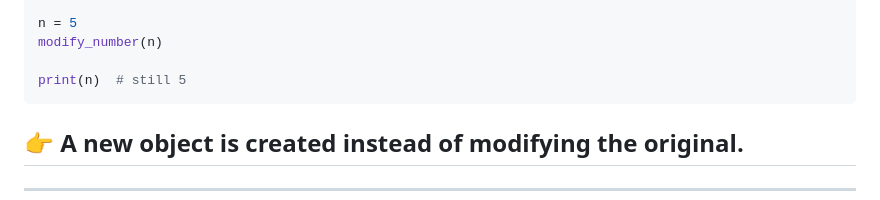
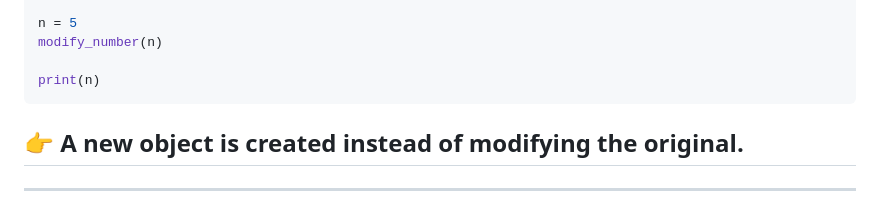
Before and after one commit to Gigi-Corlay/holbertonschool-higher_level_programming, a Markdown page: python-everything_is_object/README.md, the part around the change. Rendered like a GitHub page.

````diff
--- a/python-everything_is_object/README.md
+++ b/python-everything_is_object/README.md
@@ -178,7 +178,7 @@ def modify_number(x):
 n = 5
 modify_number(n)
 
-print(n)  # still 5
+print(n)
 ```
 
 ## 👉 A new object is created instead of modifying the original.
````
